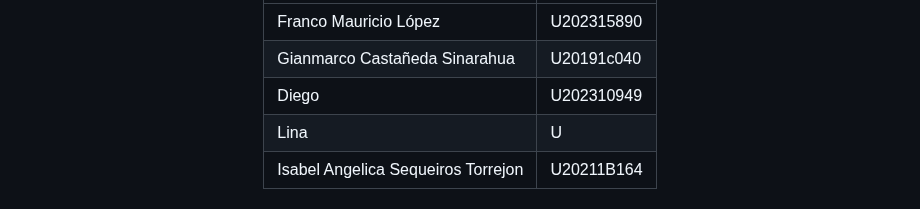
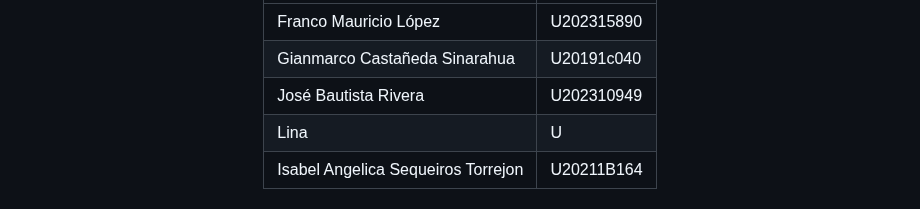
Before and after one commit to Moris0306/IHC-grupo3-CommunityHealth, a Markdown page: README.md, the part around the change. Rendered like a GitHub page.

```diff
--- a/README.md
+++ b/README.md
@@ -25,7 +25,7 @@
 |--------------------------------------|--------------|
 |Franco Mauricio López | U202315890 |
 |Gianmarco Castañeda Sinarahua | U20191c040 |
-|Diego | U202310949 |
+|José Bautista Rivera | U202310949 |
 |Lina | U |
 |Isabel Angelica Sequeiros Torrejon| U20211B164 |
 
```
